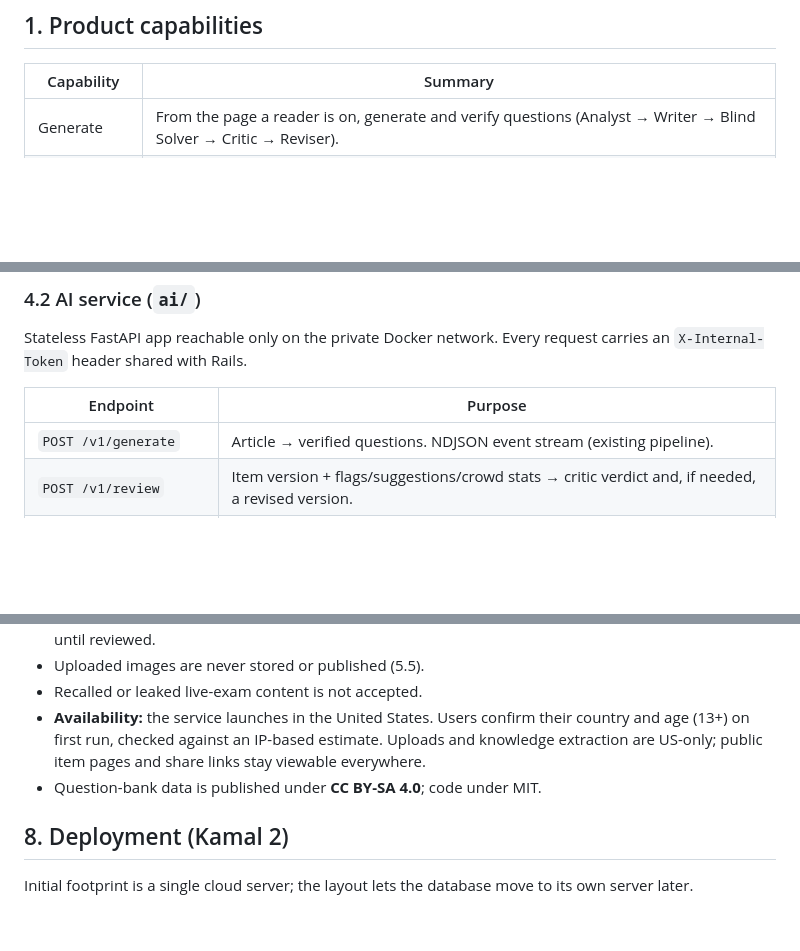
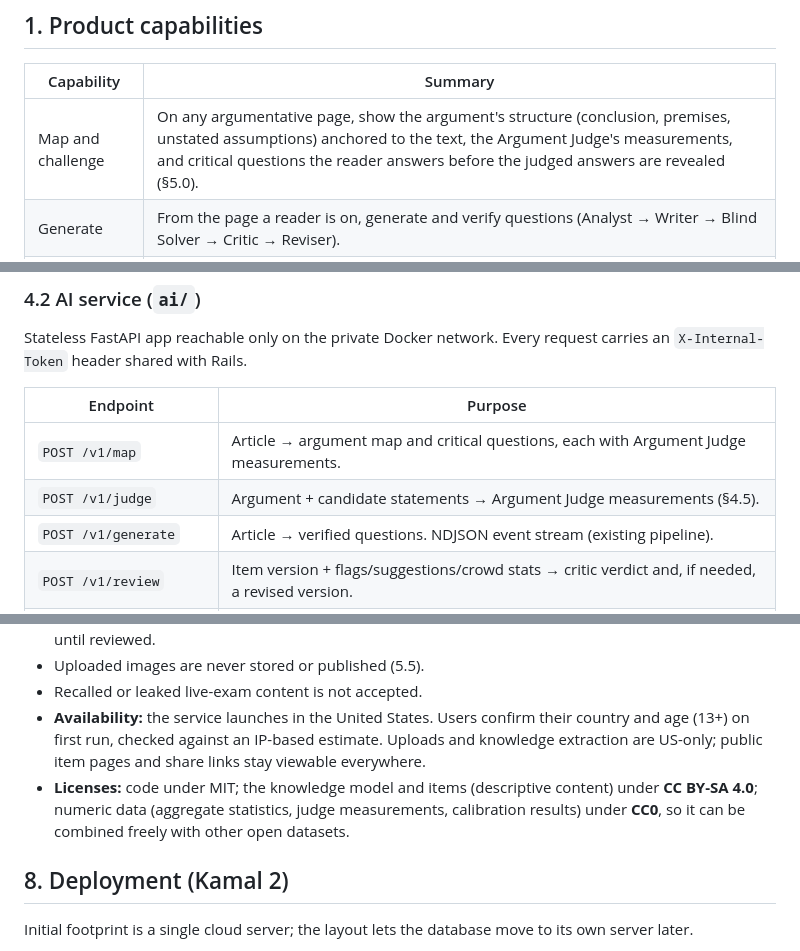
Before and after one commit to Keefit-Inc/questionize, a Markdown page: docs/ARCHITECTURE.md, 3 parts joined by grey strips. Rendered like a GitHub page; blank space fills up the shorter version.

```diff
--- a/docs/ARCHITECTURE.md
+++ b/docs/ARCHITECTURE.md
@@ -10,6 +10,7 @@ This document describes the **target architecture**. The current code (`extensio
 
 | Capability | Summary |
 |---|---|
+| Map and challenge | On any argumentative page, show the argument's structure (conclusion, premises, unstated assumptions) anchored to the text, the Argument Judge's measurements, and critical questions the reader answers before the judged answers are revealed (§5.0). |
 | Generate | From the page a reader is on, generate and verify questions (Analyst → Writer → Blind Solver → Critic → Reviser). |
 | Shared bank | Every verified question is stored once and served to anyone who opens the same article or browses the bank. |
 | Diagnose | Each attempt updates a per-skill rating for the user and a difficulty rating for the item (Elo-style). Users see absolute ratings and per-skill percentile rankings. |
@@ -94,6 +95,8 @@ Stateless FastAPI app reachable only on the private Docker network. Every reques
 
 | Endpoint | Purpose |
 |---|---|
+| `POST /v1/map` | Article → argument map and critical questions, each with Argument Judge measurements. |
+| `POST /v1/judge` | Argument + candidate statements → Argument Judge measurements (§4.5). |
 | `POST /v1/generate` | Article → verified questions. NDJSON event stream (existing pipeline). |
 | `POST /v1/review` | Item version + flags/suggestions/crowd stats → critic verdict and, if needed, a revised version. |
 | `POST /v1/extract-pattern` | Image or text → abstract reasoning pattern (family, sub-type, flaw/assumption type, distractor traps, difficulty cues). Returns no verbatim text. |
@@ -232,7 +276,7 @@ erDiagram
 - Uploaded images are never stored or published (5.5).
 - Recalled or leaked live-exam content is not accepted.
 - **Availability:** the service launches in the United States. Users confirm their country and age (13+) on first run, checked against an IP-based estimate. Uploads and knowledge extraction are US-only; public item pages and share links stay viewable everywhere.
-- Question-bank data is published under **CC BY-SA 4.0**; code under MIT.
+- **Licenses:** code under MIT; the knowledge model and items (descriptive content) under **CC BY-SA 4.0**; numeric data (aggregate statistics, judge measurements, calibration results) under **CC0**, so it can be combined freely with other open datasets.
 
 ## 8. Deployment (Kamal 2)
 
```
Also changed, not shown: other parts of docs/ARCHITECTURE.md (+41 -0 lines), README.md (+1 -1 lines), docs/KNOWLEDGE_MODEL.md (+2 -2 lines).
